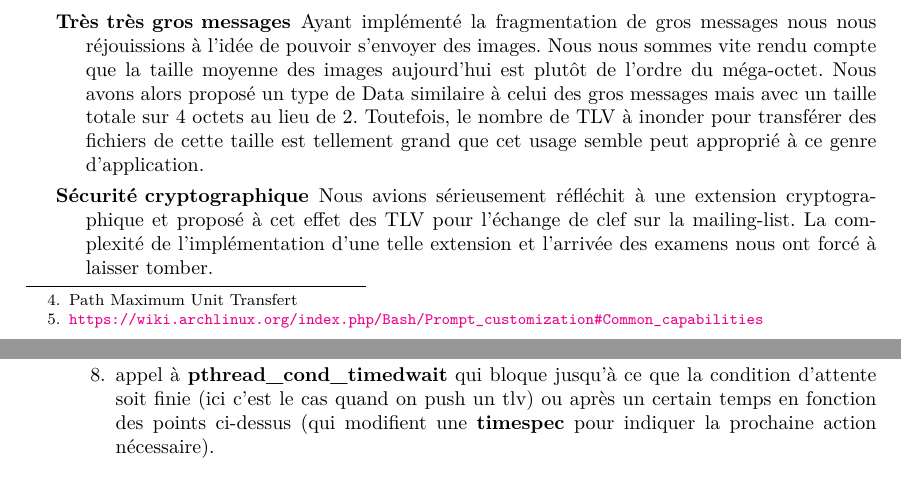
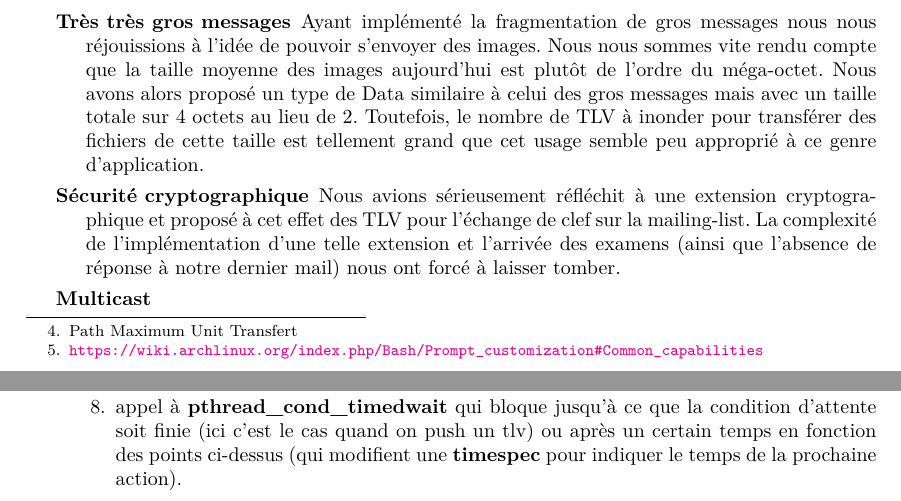
Before and after one commit to pgimalac/chatgroup-udp-flooding, a LaTeX paper (rapport/rapport.tex): two parts of pages 5 and 6 of 7, joined at a grey line, cut so that both start at the same text. Compiled offline with pdfLaTeX.

Commit message:
change a few things

```diff
--- a/rapport/rapport.tex
+++ b/rapport/rapport.tex
@@ -208,13 +208,14 @@ Nous avions une gestion de la concurrence sans parallélisation ; nous essayions
 
 Grâce à des tests particulièrement intensifs nous avons pu éliminer beaucoup de problèmes apportés par les threads (en particulier des deadlock), avec plus ou moins de facilité (la difficulté d'affichage d'une backtrace propre depuis le code C nous a un peu ralenti mais une fois certaines commandes de gdb connues, le problème disparait).
 
-La concurrence nous permet également d'améliorer grandement l'utilisation du terminal. L'utilisation de la bibliothèque readline nous a permis d'éviter qu'un message que l'on est en train de taper ne soit coupé par l'affichage des logs ou autre. On peut utiliser les chaînes de contrôles bash\footnote{\url{https://wiki.archlinux.org/index.php/Bash/Prompt\_customization\#Common\_capabilities}}pour effacer la ligne courante, afficher ce que l'on veut afficher puis grâce à readline on peut réafficher le texte précédemment tapé.
+La concurrence nous permet également d'améliorer grandement l'utilisation du terminal. L'utilisation de la bibliothèque readline nous a permis d'éviter qu'un message que l'on est en train de taper ne soit coupé par l'affichage des logs ou autre. On peut utiliser les chaînes de contrôles bash\footnote{\url{https://wiki.archlinux.org/index.php/Bash/Prompt\_customization\#Common\_capabilities}} pour effacer la ligne courante, afficher ce que l'on veut afficher puis grâce à readline on peut réafficher le texte précédemment tapé.
 
 \subsection{Extensions envisagées mais non développées}
 
 \begin{description}
-\item[Très très gros messages] Ayant implémenté la fragmentation de gros messages nous nous réjouissions à l'idée de pouvoir s'envoyer des images. Nous nous sommes vite rendu compte que la taille moyenne des images aujourd'hui est plutôt de l'ordre du méga-octet. Nous avons alors proposé un type de Data similaire à celui des gros messages mais avec un taille totale sur 4 octets au lieu de 2. Toutefois, le nombre de TLV à inonder pour transférer des fichiers de cette taille est tellement grand que cet usage semble peut approprié à ce genre d'application.
-\item[Sécurité cryptographique] Nous avions sérieusement réfléchit à une extension cryptographique et proposé à cet effet des TLV pour l'échange de clef sur la mailing-list. La complexité de l'implémentation d'une telle extension et l'arrivée des examens nous ont forcé à laisser tomber.
+\item[Très très gros messages] Ayant implémenté la fragmentation de gros messages nous nous réjouissions à l'idée de pouvoir s'envoyer des images. Nous nous sommes vite rendu compte que la taille moyenne des images aujourd'hui est plutôt de l'ordre du méga-octet. Nous avons alors proposé un type de Data similaire à celui des gros messages mais avec un taille totale sur 4 octets au lieu de 2. Toutefois, le nombre de TLV à inonder pour transférer des fichiers de cette taille est tellement grand que cet usage semble peu approprié à ce genre d'application.
+\item[Sécurité cryptographique] Nous avions sérieusement réfléchit à une extension cryptographique et proposé à cet effet des TLV pour l'échange de clef sur la mailing-list. La complexité de l'implémentation d'une telle extension et l'arrivée des examens (ainsi que l'absence de réponse à notre dernier mail) nous ont forcé à laisser tomber.
+\item[Multicast]
 \end{description}
 
 \section{Plus sur l'implémentation\label{sec:implem}}
@@ -256,7 +257,7 @@ Les messages à envoyer sont stockés dans une liste circulaire.
 \item on retire un par un les messages de la liste de messages et on les envoie.
 \item suppression des vieux messages (ceux pour lesquels aucun data n'a été envoyé ou aucun ack reçu depuis plus de 45 secondes).
 \item suppression des vieux fragments de messages (ceux pour lesquels aucun data n'a été envoyé ou aucun ack reçu depuis plus de 60 secondes) \hyperref[sec:frag]{\textbf{[voir extensions]}}.
-\item appel à \textbf{pthread\_cond\_timedwait} qui bloque jusqu'à ce que la condition d'attente soit finie (ici c'est le cas quand on push un tlv) ou après un certain temps en fonction des points ci-dessus (qui modifient une \textbf{timespec} pour indiquer la prochaine action nécessaire).
+\item appel à \textbf{pthread\_cond\_timedwait} qui bloque jusqu'à ce que la condition d'attente soit finie (ici c'est le cas quand on push un tlv) ou après un certain temps en fonction des points ci-dessus (qui modifient une \textbf{timespec} pour indiquer le temps de la prochaine action).
 \end{enumerate}
     \item Thread de réception
 
```
Also changed, not shown: 1 other file.
